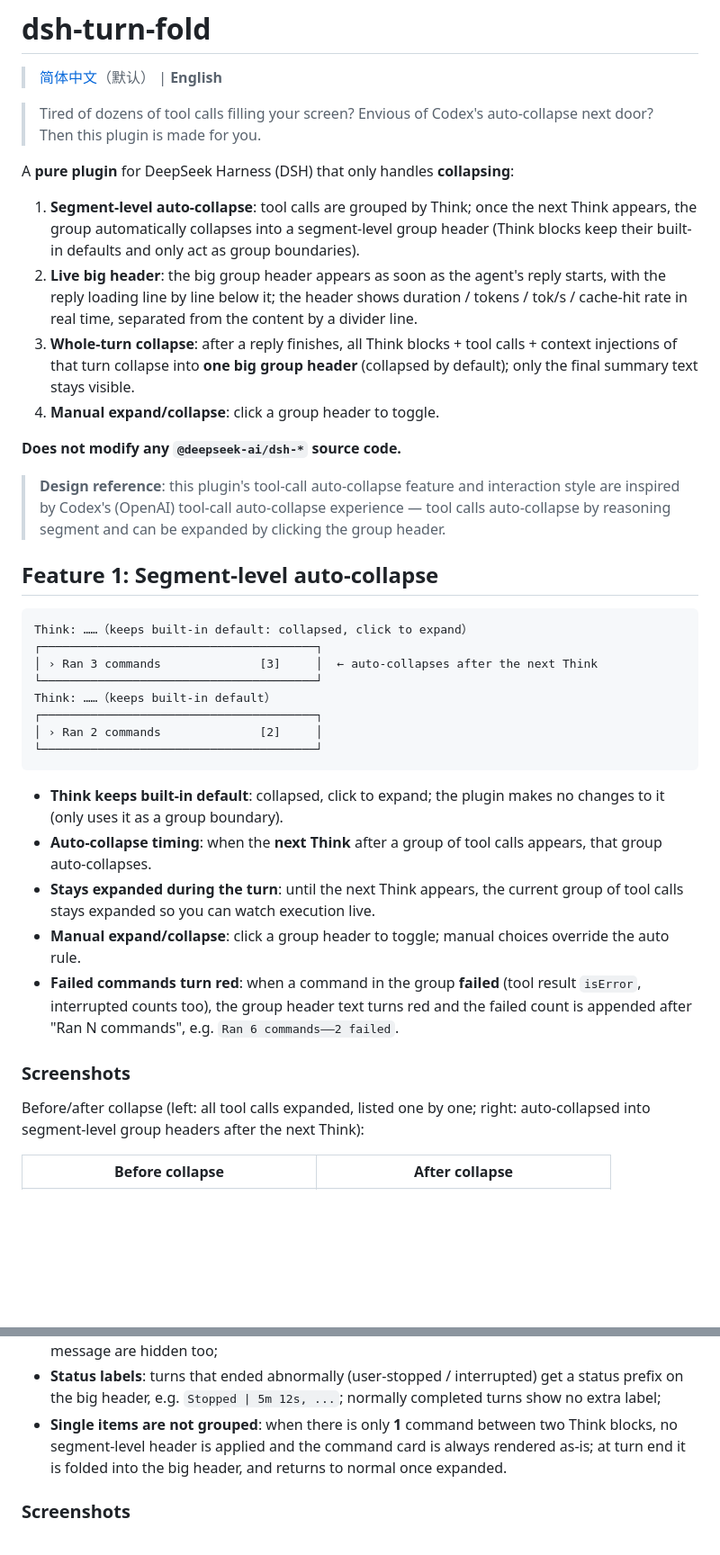
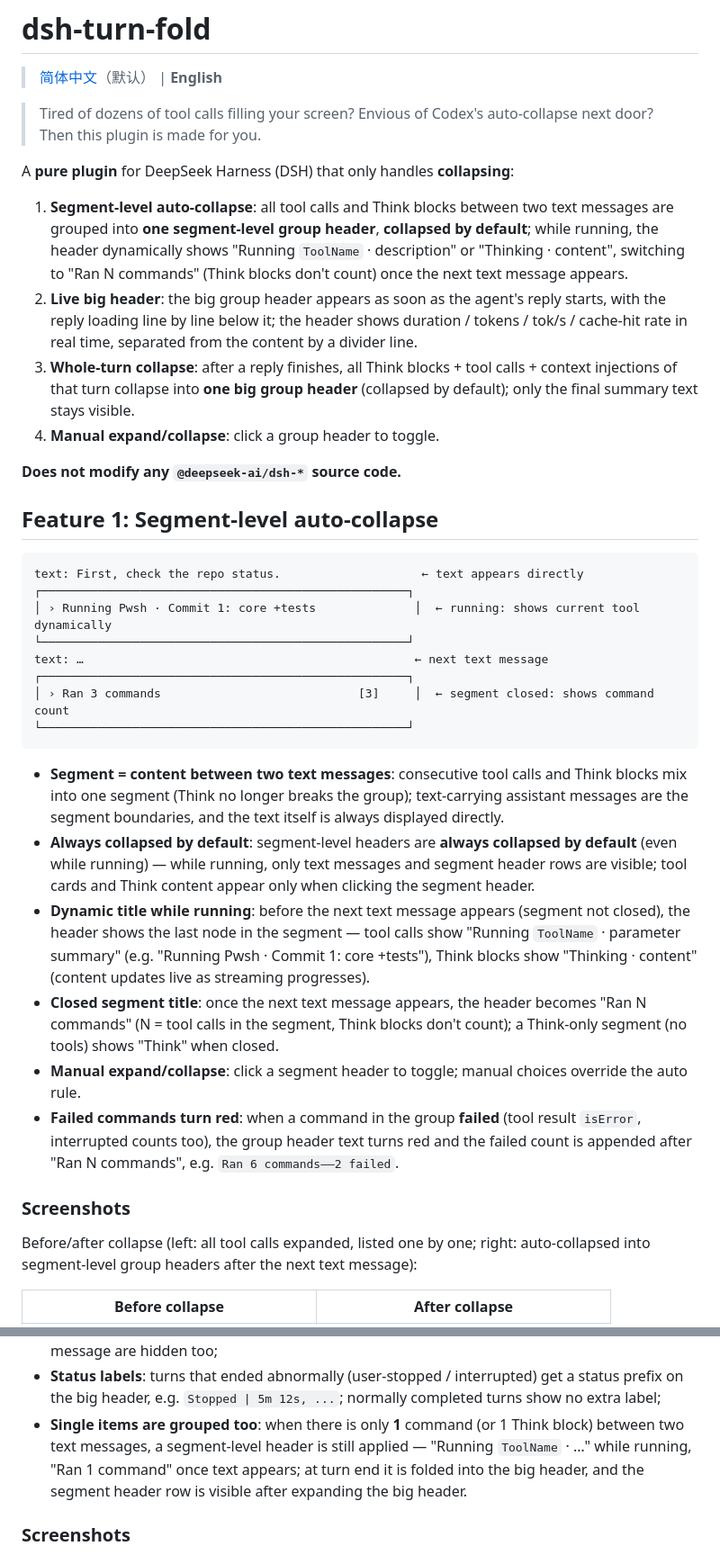
Before and after one commit to Winter-And-You-Gone/dsh-turn-fold, a Markdown page: README.en.md, 2 parts joined by grey strips. Shown at 90% size. Drawn GitHub-style; blank space fills up the shorter version.

Commit message:
docs: update README for new segment-fold behavior (text boundaries, dynamic titles, always collapsed)

````diff
--- a/README.en.md
+++ b/README.en.md
@@ -7,38 +7,36 @@
 > Then this plugin is made for you.
 
 A **pure plugin** for DeepSeek Harness (DSH) that only handles **collapsing**:
-1. **Segment-level auto-collapse**: tool calls are grouped by Think; once the next Think appears, the group automatically collapses into a segment-level group header (Think blocks keep their built-in defaults and only act as group boundaries).
+1. **Segment-level auto-collapse**: all tool calls and Think blocks between two text messages are grouped into **one segment-level group header**, **collapsed by default**; while running, the header dynamically shows "Running `ToolName` · description" or "Thinking · content", switching to "Ran N commands" (Think blocks don't count) once the next text message appears.
 2. **Live big header**: the big group header appears as soon as the agent's reply starts, with the reply loading line by line below it; the header shows duration / tokens / tok/s / cache-hit rate in real time, separated from the content by a divider line.
 3. **Whole-turn collapse**: after a reply finishes, all Think blocks + tool calls + context injections of that turn collapse into **one big group header** (collapsed by default); only the final summary text stays visible.
 4. **Manual expand/collapse**: click a group header to toggle.
 
 **Does not modify any `@deepseek-ai/dsh-*` source code.**
 
-> **Design reference**: this plugin's tool-call auto-collapse feature and interaction style are inspired by
-> Codex's (OpenAI) tool-call auto-collapse experience — tool calls auto-collapse by reasoning segment and can be expanded by clicking the group header.
-
 ## Feature 1: Segment-level auto-collapse
 
 ```
-Think: ……（keeps built-in default: collapsed, click to expand）
-┌───────────────────────────────────────┐
-│ › Ran 3 commands              [3]     │  ← auto-collapses after the next Think
-└───────────────────────────────────────┘
-Think: ……（keeps built-in default）
-┌───────────────────────────────────────┐
-│ › Ran 2 commands              [2]     │
-└───────────────────────────────────────┘
+text: First, check the repo status.                    ← text appears directly
+┌────────────────────────────────────────────────────┐
+│ › Running Pwsh · Commit 1: core +tests              │  ← running: shows current tool dynamically
+└────────────────────────────────────────────────────┘
+text: …                                               ← next text message
+┌────────────────────────────────────────────────────┐
+│ › Ran 3 commands                            [3]     │  ← segment closed: shows command count
+└────────────────────────────────────────────────────┘
 ```
 
-- **Think keeps built-in default**: collapsed, click to expand; the plugin makes no changes to it (only uses it as a group boundary).
-- **Auto-collapse timing**: when the **next Think** after a group of tool calls appears, that group auto-collapses.
-- **Stays expanded during the turn**: until the next Think appears, the current group of tool calls stays expanded so you can watch execution live.
-- **Manual expand/collapse**: click a group header to toggle; manual choices override the auto rule.
+- **Segment = content between two text messages**: consecutive tool calls and Think blocks mix into one segment (Think no longer breaks the group); text-carrying assistant messages are the segment boundaries, and the text itself is always displayed directly.
+- **Always collapsed by default**: segment-level headers are **always collapsed by default** (even while running) — while running, only text messages and segment header rows are visible; tool cards and Think content appear only when clicking the segment header.
+- **Dynamic title while running**: before the next text message appears (segment not closed), the header shows the last node in the segment — tool calls show "Running `ToolName` · parameter summary" (e.g. "Running Pwsh · Commit 1: core +tests"), Think blocks show "Thinking · content" (content updates live as streaming progresses).
+- **Closed segment title**: once the next text message appears, the header becomes "Ran N commands" (N = tool calls in the segment, Think blocks don't count); a Think-only segment (no tools) shows "Think" when closed.
+- **Manual expand/collapse**: click a segment header to toggle; manual choices override the auto rule.
 - **Failed commands turn red**: when a command in the group **failed** (tool result `isError`, interrupted counts too), the group header text turns red and the failed count is appended after "Ran N commands", e.g. `Ran 6 commands——2 failed`.
 
 ### Screenshots
 
-Before/after collapse (left: all tool calls expanded, listed one by one; right: auto-collapsed into segment-level group headers after the next Think):
+Before/after collapse (left: all tool calls expanded, listed one by one; right: auto-collapsed into segment-level group headers after the next text message):
 
 <table>
   <tr>
@@ -78,7 +76,7 @@ Before/after collapse (left: all tool calls expanded, listed one by one; right:
 - **Final summary shows only body**: after the turn ends, Think lines inside the final summary message are hidden too;
 - **Status labels**: turns that ended abnormally (user-stopped / interrupted) get a status prefix on the big header,
   e.g. `Stopped | 5m 12s, ...`; normally completed turns show no extra label;
-- **Single items are not grouped**: when there is only **1** command between two Think blocks, no segment-level header is applied and the command card is always rendered as-is; at turn end it is folded into the big header, and returns to normal once expanded.
+- **Single items are grouped too**: when there is only **1** command (or 1 Think block) between two text messages, a segment-level header is still applied — "Running `ToolName` · …" while running, "Ran 1 command" once text appears; at turn end it is folded into the big header, and the segment header row is visible after expanding the big header.
 
 ### Screenshots
 
````
Also changed, not shown: README.md (+24 -20 lines).
